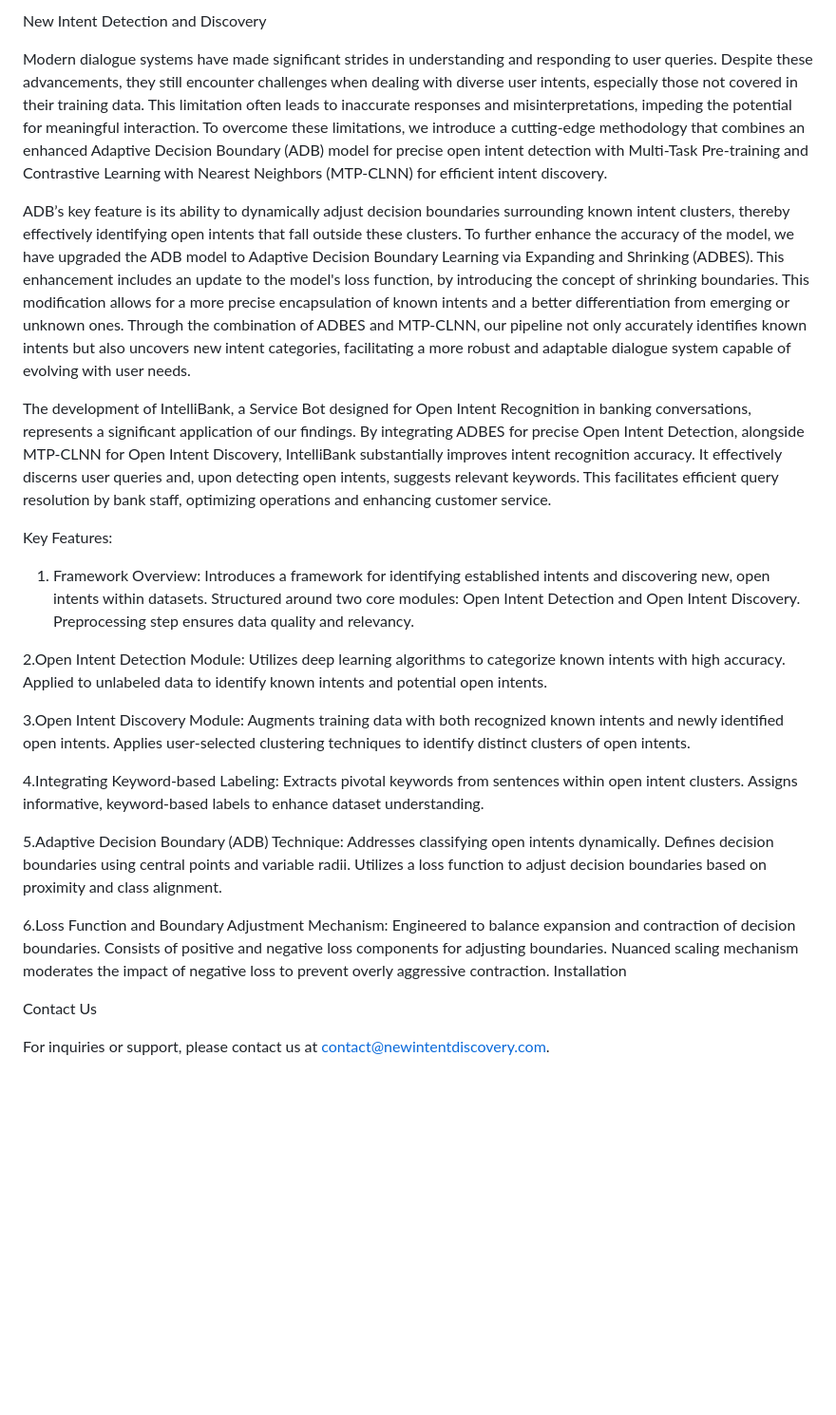
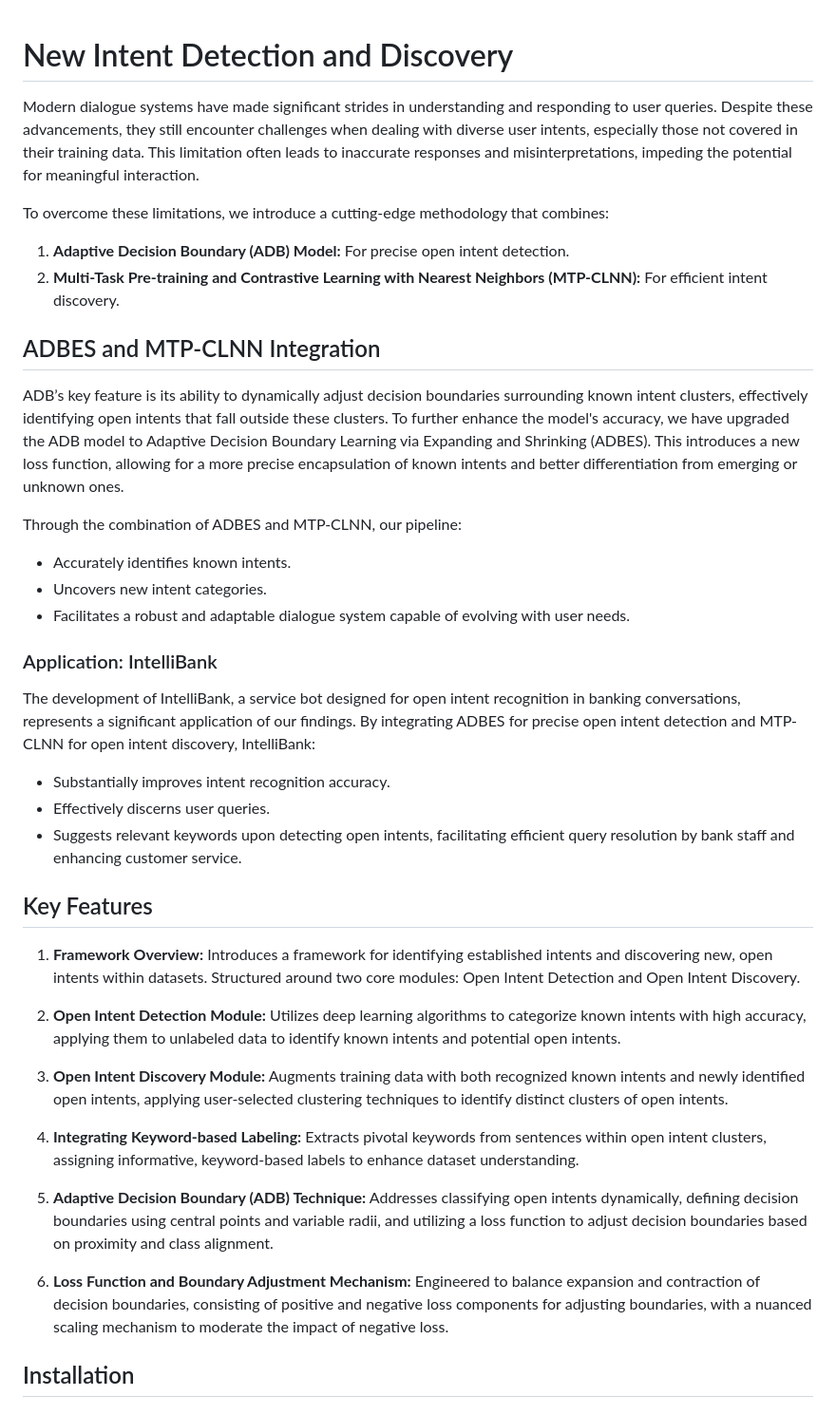
Before and after one commit to omgaydhane/IntelliBank, a Markdown page: README.md, the part around one of its changes. Shown at 95% size. Drawn GitHub-style; blank space fills up the shorter version.

```diff
--- a/README.md
+++ b/README.md
@@ -1,42 +1,44 @@
-New Intent Detection and Discovery
 
-Modern dialogue systems have made significant strides in understanding and responding to user queries. Despite these advancements, they still encounter challenges when dealing with diverse user intents, especially those not covered in their training data. This limitation often leads to inaccurate responses and misinterpretations, impeding the potential for meaningful interaction. To overcome these limitations, we introduce a cutting-edge methodology that combines an enhanced Adaptive Decision Boundary (ADB) model for precise open intent detection with Multi-Task Pre-training and Contrastive Learning with Nearest Neighbors (MTP-CLNN) for efficient intent discovery.
+# New Intent Detection and Discovery
 
-ADB’s key feature is its ability to dynamically adjust decision boundaries surrounding known intent clusters, thereby effectively identifying open intents that fall outside these clusters. To further enhance the accuracy of the model, we have upgraded the ADB model to Adaptive Decision Boundary Learning via Expanding and Shrinking (ADBES). This enhancement includes an update to the model's loss function, by introducing the concept of shrinking boundaries. This modification allows for a more precise encapsulation of known intents and a better differentiation from emerging or unknown ones. Through the combination of ADBES and MTP-CLNN, our pipeline not only accurately identifies known intents but also uncovers new intent categories, facilitating a more robust and adaptable dialogue system capable of evolving with user needs.
+Modern dialogue systems have made significant strides in understanding and responding to user queries. Despite these advancements, they still encounter challenges when dealing with diverse user intents, especially those not covered in their training data. This limitation often leads to inaccurate responses and misinterpretations, impeding the potential for meaningful interaction.
 
-The development of IntelliBank, a Service Bot designed for Open Intent Recognition in banking conversations, represents a significant application of our findings. By integrating ADBES for precise Open Intent Detection, alongside MTP-CLNN for Open Intent Discovery, IntelliBank substantially improves intent recognition accuracy. It effectively discerns user queries and, upon detecting open intents, suggests relevant keywords. This facilitates efficient query resolution by bank staff, optimizing operations and enhancing customer service.
+To overcome these limitations, we introduce a cutting-edge methodology that combines:
 
-Key Features:
+1. **Adaptive Decision Boundary (ADB) Model:** For precise open intent detection.
+2. **Multi-Task Pre-training and Contrastive Learning with Nearest Neighbors (MTP-CLNN):** For efficient intent discovery.
 
-1. Framework Overview:
-    Introduces a framework for identifying established intents and discovering new, open intents within datasets.
-    Structured around two core modules: Open Intent Detection and Open Intent Discovery.
-    Preprocessing step ensures data quality and relevancy.
+## ADBES and MTP-CLNN Integration
 
-2.Open Intent Detection Module:
-    Utilizes deep learning algorithms to categorize known intents with high accuracy.
-    Applied to unlabeled data to identify known intents and potential open intents.
+ADB’s key feature is its ability to dynamically adjust decision boundaries surrounding known intent clusters, effectively identifying open intents that fall outside these clusters. To further enhance the model's accuracy, we have upgraded the ADB model to Adaptive Decision Boundary Learning via Expanding and Shrinking (ADBES). This introduces a new loss function, allowing for a more precise encapsulation of known intents and better differentiation from emerging or unknown ones.
 
-3.Open Intent Discovery Module:
-    Augments training data with both recognized known intents and newly identified open intents.
-    Applies user-selected clustering techniques to identify distinct clusters of open intents.
+Through the combination of ADBES and MTP-CLNN, our pipeline:
 
-4.Integrating Keyword-based Labeling:
-    Extracts pivotal keywords from sentences within open intent clusters.
-    Assigns informative, keyword-based labels to enhance dataset understanding.
+- Accurately identifies known intents.
+- Uncovers new intent categories.
+- Facilitates a robust and adaptable dialogue system capable of evolving with user needs.
 
-5.Adaptive Decision Boundary (ADB) Technique:
-    Addresses classifying open intents dynamically.
-    Defines decision boundaries using central points and variable radii.
-    Utilizes a loss function to adjust decision boundaries based on proximity and class alignment.
+### Application: IntelliBank
 
-6.Loss Function and Boundary Adjustment Mechanism:
-    Engineered to balance expansion and contraction of decision boundaries.
-    Consists of positive and negative loss components for adjusting boundaries.
-    Nuanced scaling mechanism moderates the impact of negative loss to prevent overly aggressive contraction.
-    Installation
+The development of IntelliBank, a service bot designed for open intent recognition in banking conversations, represents a significant application of our findings. By integrating ADBES for precise open intent detection and MTP-CLNN for open intent discovery, IntelliBank:
 
+- Substantially improves intent recognition accuracy.
+- Effectively discerns user queries.
+- Suggests relevant keywords upon detecting open intents, facilitating efficient query resolution by bank staff and enhancing customer service.
 
-Contact Us
+## Key Features
 
-For inquiries or support, please contact us at contact@newintentdiscovery.com.
+1. **Framework Overview:** Introduces a framework for identifying established intents and discovering new, open intents within datasets. Structured around two core modules: Open Intent Detection and Open Intent Discovery.
+
+2. **Open Intent Detection Module:** Utilizes deep learning algorithms to categorize known intents with high accuracy, applying them to unlabeled data to identify known intents and potential open intents.
+
+3. **Open Intent Discovery Module:** Augments training data with both recognized known intents and newly identified open intents, applying user-selected clustering techniques to identify distinct clusters of open intents.
+
+4. **Integrating Keyword-based Labeling:** Extracts pivotal keywords from sentences within open intent clusters, assigning informative, keyword-based labels to enhance dataset understanding.
+
+5. **Adaptive Decision Boundary (ADB) Technique:** Addresses classifying open intents dynamically, defining decision boundaries using central points and variable radii, and utilizing a loss function to adjust decision boundaries based on proximity and class alignment.
+
+6. **Loss Function and Boundary Adjustment Mechanism:** Engineered to balance expansion and contraction of decision boundaries, consisting of positive and negative loss components for adjusting boundaries, with a nuanced scaling mechanism to moderate the impact of negative loss.
+
+## Installation
+
```
Also changed, not shown: other parts of README.md (+47 -0 lines).
